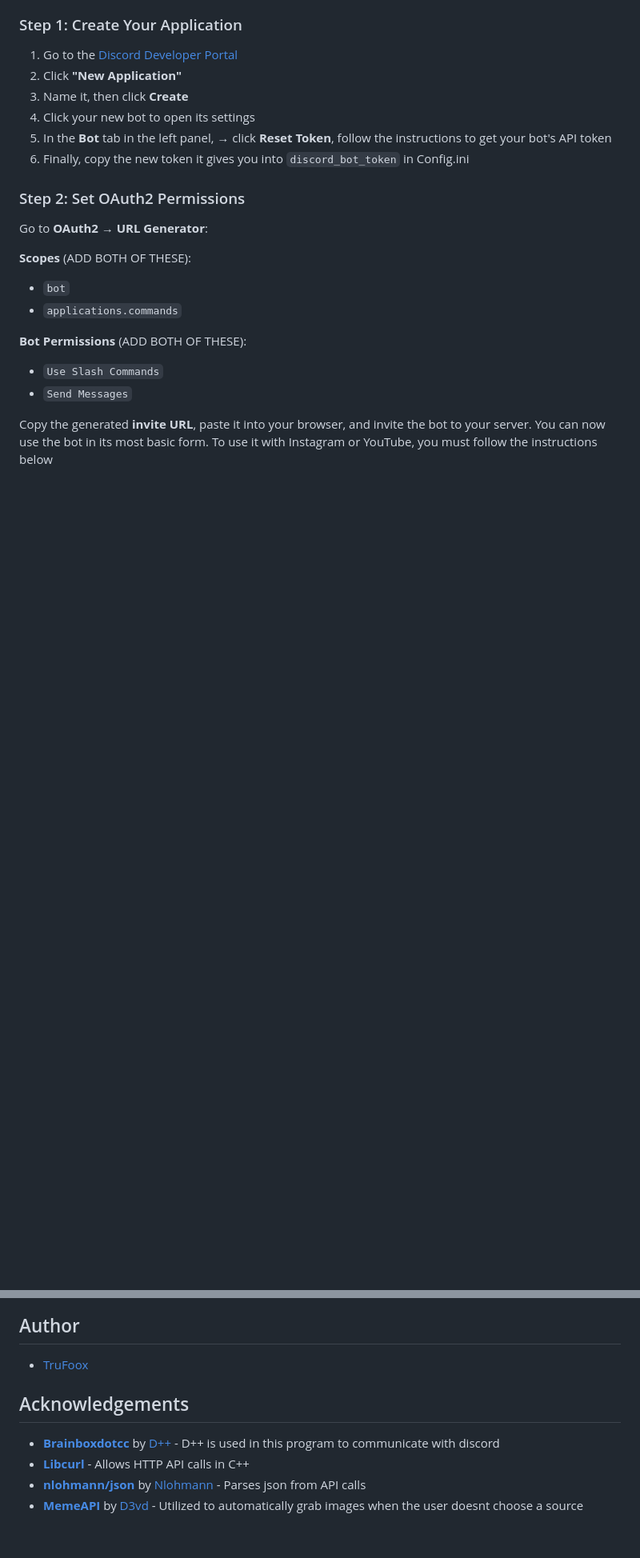
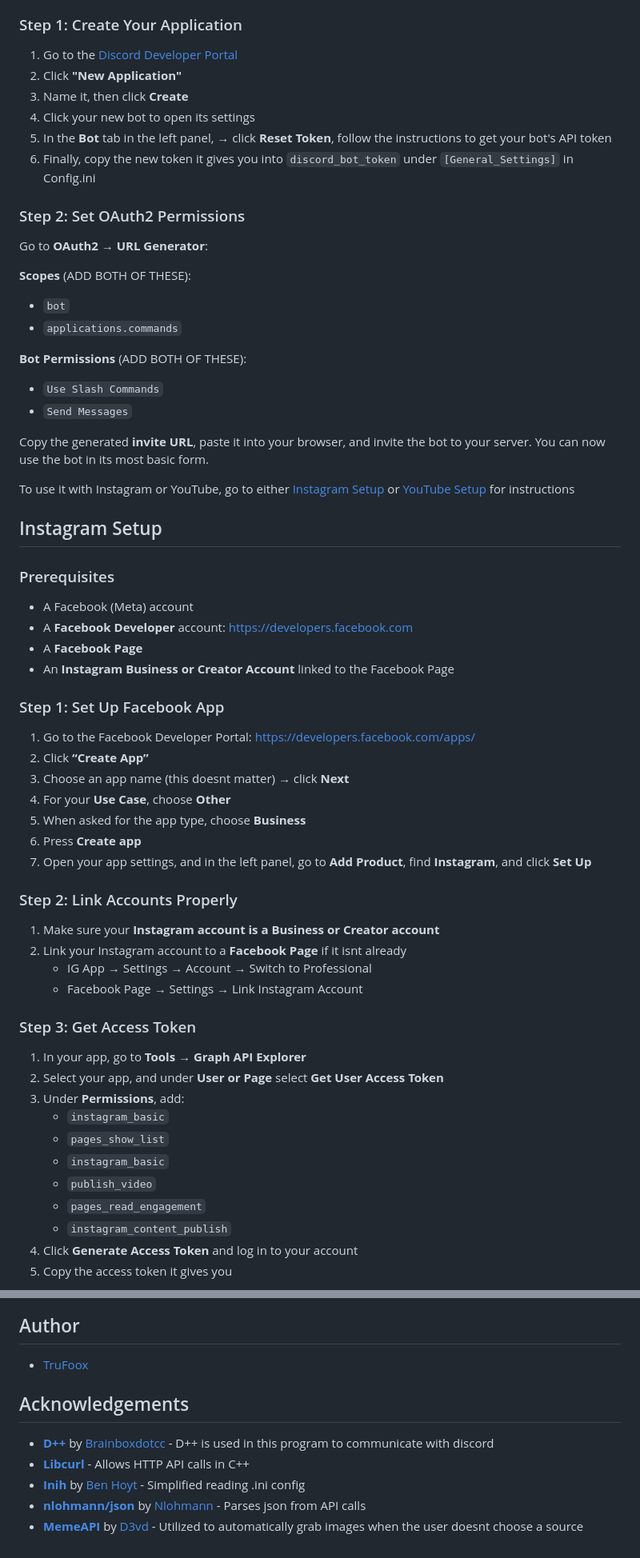
Before and after one commit to TruFoox/HoneyWasp, a Markdown page: README.md, 2 parts joined by grey strips. Shown: that part at 80% size. Rendered like a GitHub page; blank space fills up the shorter version.

Commit message:
Added instagram help

````diff
--- a/README.md
+++ b/README.md
@@ -62,7 +64,7 @@ Download the latest HoneyWasp .zip from [here](https://github.com/TruFoox/HoneyW
 3. Name it, then click **Create**
 4. Click your new bot to open its settings
 5. In the **Bot** tab in the left panel, → click **Reset Token**, follow the instructions to get your bot's API token
-6. Finally, copy the new token it gives you into ```discord_bot_token``` in Config.ini
+6. Finally, copy the new token it gives you into ```discord_bot_token``` under ``[General_Settings]`` in Config.ini
 
 ### Step 2: Set OAuth2 Permissions
 
@@ -78,4 +80,47 @@ Go to **OAuth2 → URL Generator**:
 - `Use Slash Commands`
 - `Send Messages`
 
-Copy the generated **invite URL**, paste it into your browser, and invite the bot to your server. You can now use the bot in its most basic form. To use it with Instagram or YouTube, you must follow the instructions below
+Copy the generated **invite URL**, paste it into your browser, and invite the bot to your server. You can now use the bot in its most basic form.
+
+To use it with Instagram or YouTube, go to either [Instagram Setup](#instagram-setup) or [YouTube Setup](#youtube-setup) for instructions
+
+## Instagram Setup
+
+### Prerequisites
+
+- A Facebook (Meta) account
+- A **Facebook Developer** account: https://developers.facebook.com
+- A **Facebook Page**
+- An **Instagram Business or Creator Account** linked to the Facebook Page
+
+### Step 1: Set Up Facebook App
+
+1. Go to the Facebook Developer Portal: https://developers.facebook.com/apps/
+2. Click **“Create App”**
+3. Choose an app name (this doesnt matter) → click **Next**
+4. For your **Use Case**, choose **Other**
+5. When asked for the app type, choose **Business**
+6. Press **Create app**
+7. Open your app settings, and in the left panel, go to **Add Product**, find **Instagram**, and click **Set Up**
+
+### Step 2: Link Accounts Properly
+
+1. Make sure your **Instagram account is a Business or Creator account**
+2. Link your Instagram account to a **Facebook Page** if it isnt already
+   - IG App → Settings → Account → Switch to Professional
+   - Facebook Page → Settings → Link Instagram Account
+
+### Step 3: Get Access Token
+
+1. In your app, go to **Tools → Graph API Explorer**
+2. Select your app, and under **User or Page** select **Get User Access Token**
+3. Under **Permissions**, add:
+   - `instagram_basic`
+   - `pages_show_list`
+   - `instagram_basic`
+   - `publish_video`
+   - `pages_read_engagement`
+   - `instagram_content_publish`
+4. Click **Generate Access Token** and log in to your account
+5. Copy the access token it gives you
+
@@ -114,20 +168,10 @@ Contributions are what make the open source community such an amazing place to b
 
 * [TruFoox](https://github.com/TruFoox/)
 
-
-
-
-
-
-
-
-
-
-
-
 ## Acknowledgements
 
-* **[Brainboxdotcc](https://github.com/brainboxdotcc)** by [D++](https://dpp.dev/) - D++ is used in this program to communicate with discord
+* **[D++](https://dpp.dev/)** by [Brainboxdotcc](https://github.com/brainboxdotcc) - D++ is used in this program to communicate with discord
 * **[Libcurl](https://curl.se/libcurl/)** - Allows HTTP API calls in C++
+* **[Inih](https://github.com/benhoyt/inih)** by [Ben Hoyt](https://github.com/benhoyt) - Simplified reading .ini config
 * **[nlohmann/json](https://github.com/nlohmann/json)** by [Nlohmann](https://github.com/nlohmann) - Parses json from API calls
 * **[MemeAPI](https://github.com/D3vd)** by [D3vd](https://github.com/D3vd) - Utilized to automatically grab images when the user doesnt choose a source
````
Also changed, not shown: other parts of README.md (+11 -0 lines).
